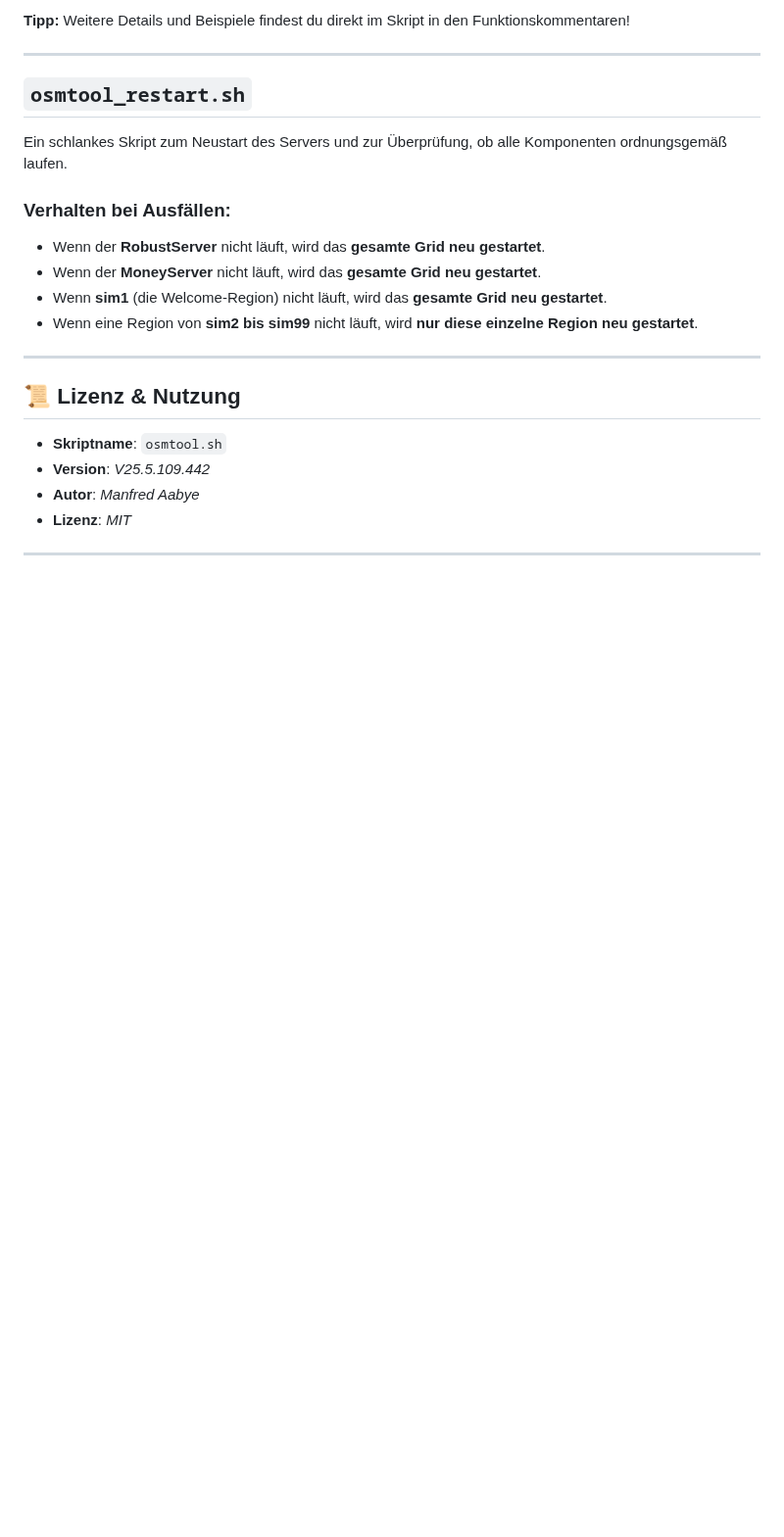
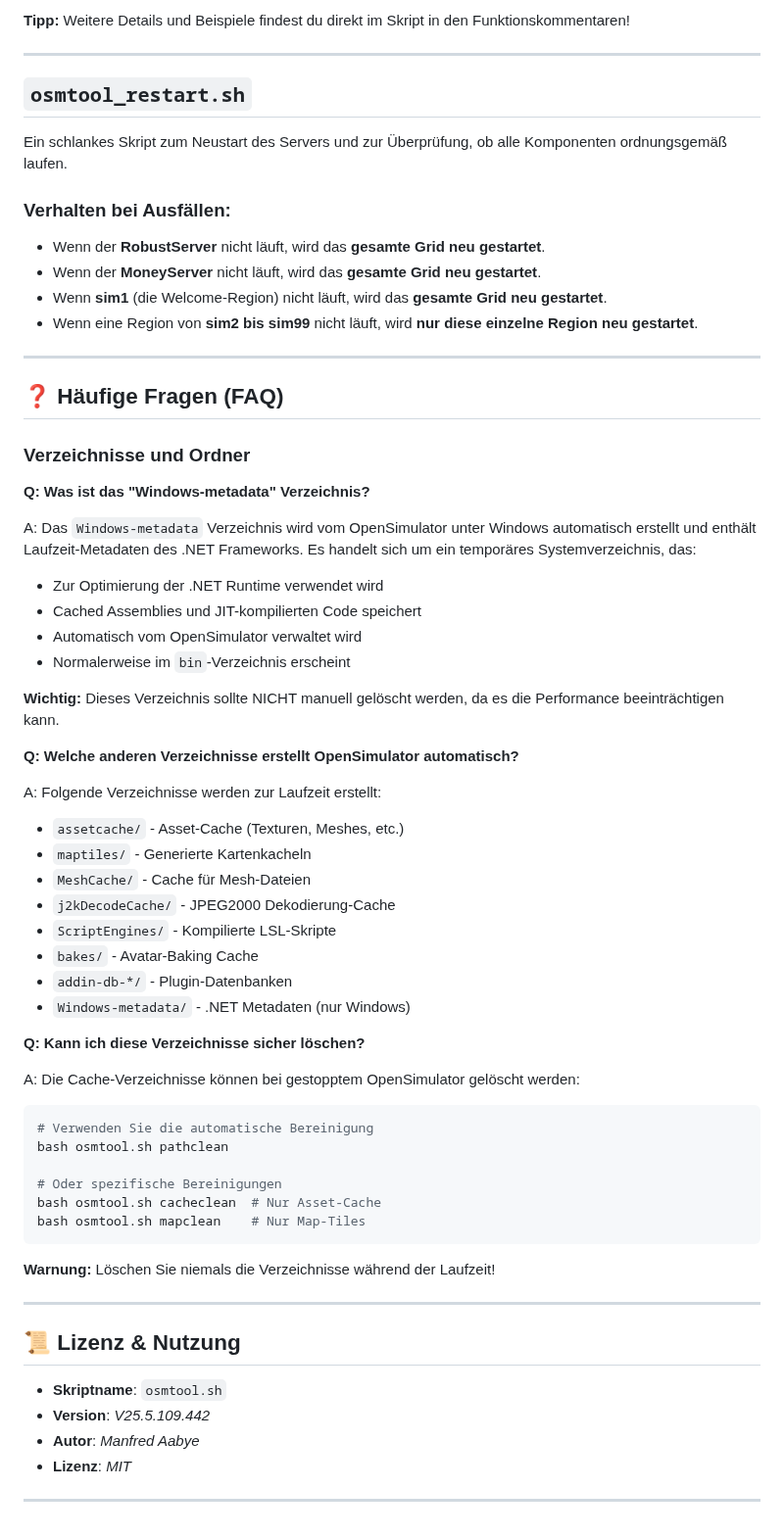
Before and after one commit to ManfredAabye/opensimMULTITOOLS-II, a Markdown page: README.md, the part around the change. Shown at 98% size. Drawn GitHub-style; blank space fills up the shorter version.

Commit message:
Add FAQ section explaining Windows-metadata directory and OpenSim directories
Co-authored-by: ManfredAabye <4476424+ManfredAabye@users.noreply.github.com>

````diff
--- a/README.md
+++ b/README.md
@@ -289,6 +289,49 @@ Ein schlankes Skript zum Neustart des Servers und zur Überprüfung, ob alle Kom
 
 ---
 
+## **❓ Häufige Fragen (FAQ)**
+
+### **Verzeichnisse und Ordner**
+
+**Q: Was ist das "Windows-metadata" Verzeichnis?**
+
+A: Das `Windows-metadata` Verzeichnis wird vom OpenSimulator unter Windows automatisch erstellt und enthält Laufzeit-Metadaten des .NET Frameworks. Es handelt sich um ein temporäres Systemverzeichnis, das:
+
+- Zur Optimierung der .NET Runtime verwendet wird
+- Cached Assemblies und JIT-kompilierten Code speichert
+- Automatisch vom OpenSimulator verwaltet wird
+- Normalerweise im `bin`-Verzeichnis erscheint
+
+**Wichtig:** Dieses Verzeichnis sollte NICHT manuell gelöscht werden, da es die Performance beeinträchtigen kann.
+
+**Q: Welche anderen Verzeichnisse erstellt OpenSimulator automatisch?**
+
+A: Folgende Verzeichnisse werden zur Laufzeit erstellt:
+- `assetcache/` - Asset-Cache (Texturen, Meshes, etc.)
+- `maptiles/` - Generierte Kartenkacheln
+- `MeshCache/` - Cache für Mesh-Dateien
+- `j2kDecodeCache/` - JPEG2000 Dekodierung-Cache
+- `ScriptEngines/` - Kompilierte LSL-Skripte
+- `bakes/` - Avatar-Baking Cache
+- `addin-db-*/` - Plugin-Datenbanken
+- `Windows-metadata/` - .NET Metadaten (nur Windows)
+
+**Q: Kann ich diese Verzeichnisse sicher löschen?**
+
+A: Die Cache-Verzeichnisse können bei gestopptem OpenSimulator gelöscht werden:
+```bash
+# Verwenden Sie die automatische Bereinigung
+bash osmtool.sh pathclean
+
+# Oder spezifische Bereinigungen
+bash osmtool.sh cacheclean  # Nur Asset-Cache
+bash osmtool.sh mapclean    # Nur Map-Tiles
+```
+
+**Warnung:** Löschen Sie niemals die Verzeichnisse während der Laufzeit!
+
+---
+
 ## **📜 Lizenz & Nutzung**
 
 * **Skriptname**: `osmtool.sh`
````
